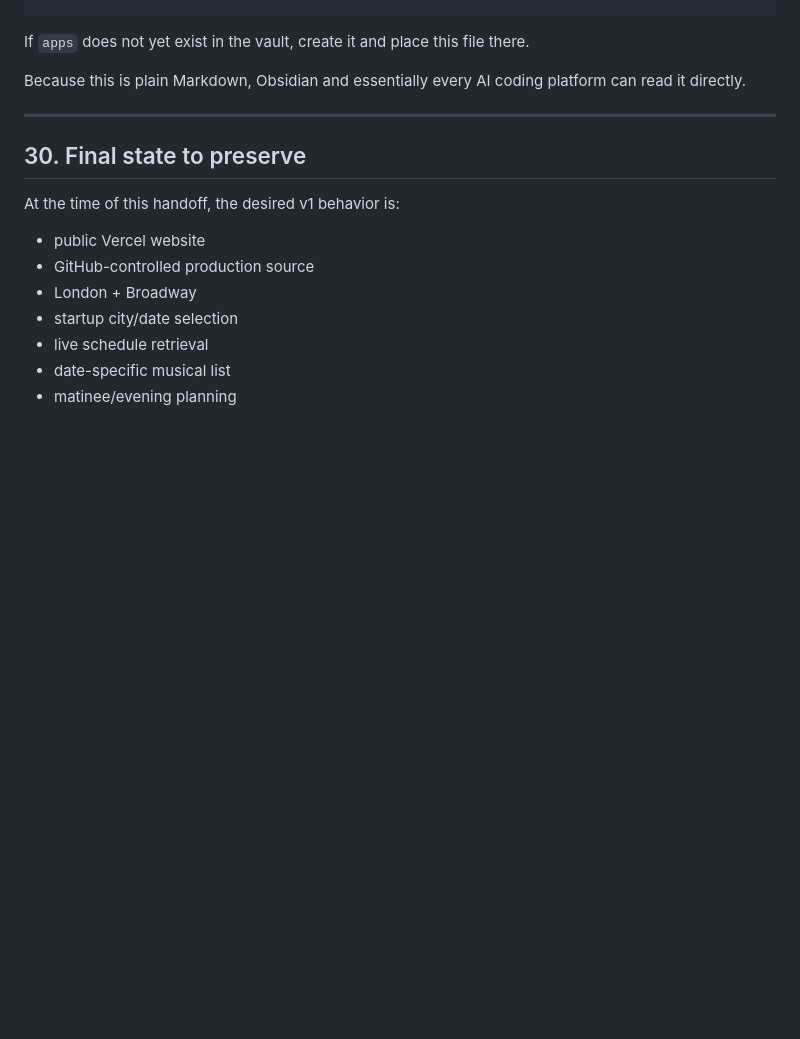
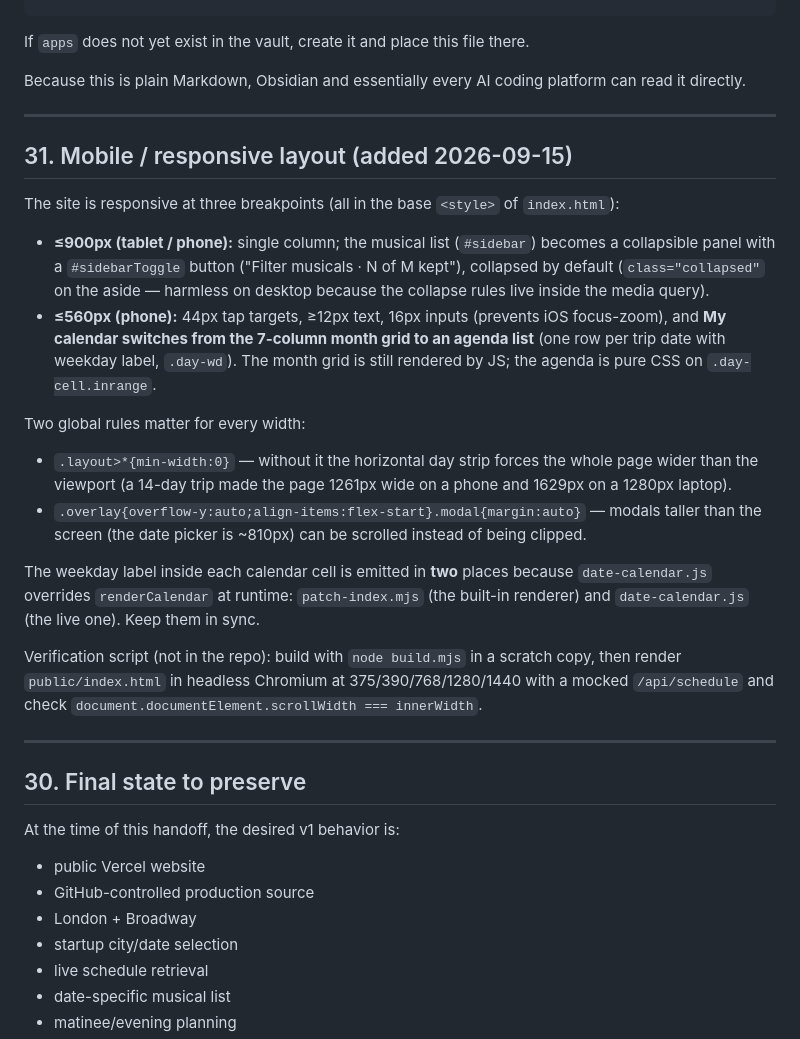
Before and after one commit to yb789/musical-trip-planner, a Markdown page: AI_HANDOFF.md, the part around the change. Rendered like a GitHub page; blank space fills up the shorter version.

Commit message:
Document the responsive layout in the AI handoff
Co-Authored-By: Claude Fable 5.1 <noreply@anthropic.com>
Claude-Session: https://claude.ai/code/session_01Wxc7zHSJVMkndjsaYe1dXP

```diff
--- a/AI_HANDOFF.md
+++ b/AI_HANDOFF.md
@@ -997,6 +997,24 @@ Because this is plain Markdown, Obsidian and essentially every AI coding platfor
 
 ---
 
+## 31. Mobile / responsive layout (added 2026-09-15)
+
+The site is responsive at three breakpoints (all in the base `<style>` of `index.html`):
+
+- **≤900px (tablet / phone):** single column; the musical list (`#sidebar`) becomes a collapsible panel with a `#sidebarToggle` button ("Filter musicals · N of M kept"), collapsed by default (`class="collapsed"` on the aside — harmless on desktop because the collapse rules live inside the media query).
+- **≤560px (phone):** 44px tap targets, ≥12px text, 16px inputs (prevents iOS focus-zoom), and **My calendar switches from the 7-column month grid to an agenda list** (one row per trip date with weekday label, `.day-wd`). The month grid is still rendered by JS; the agenda is pure CSS on `.day-cell.inrange`.
+
+Two global rules matter for every width:
+
+- `.layout>*{min-width:0}` — without it the horizontal day strip forces the whole page wider than the viewport (a 14-day trip made the page 1261px wide on a phone and 1629px on a 1280px laptop).
+- `.overlay{overflow-y:auto;align-items:flex-start}.modal{margin:auto}` — modals taller than the screen (the date picker is ~810px) can be scrolled instead of being clipped.
+
+The weekday label inside each calendar cell is emitted in **two** places because `date-calendar.js` overrides `renderCalendar` at runtime: `patch-index.mjs` (the built-in renderer) and `date-calendar.js` (the live one). Keep them in sync.
+
+Verification script (not in the repo): build with `node build.mjs` in a scratch copy, then render `public/index.html` in headless Chromium at 375/390/768/1280/1440 with a mocked `/api/schedule` and check `document.documentElement.scrollWidth === innerWidth`.
+
+---
+
 ## 30. Final state to preserve
 
 At the time of this handoff, the desired v1 behavior is:
```
